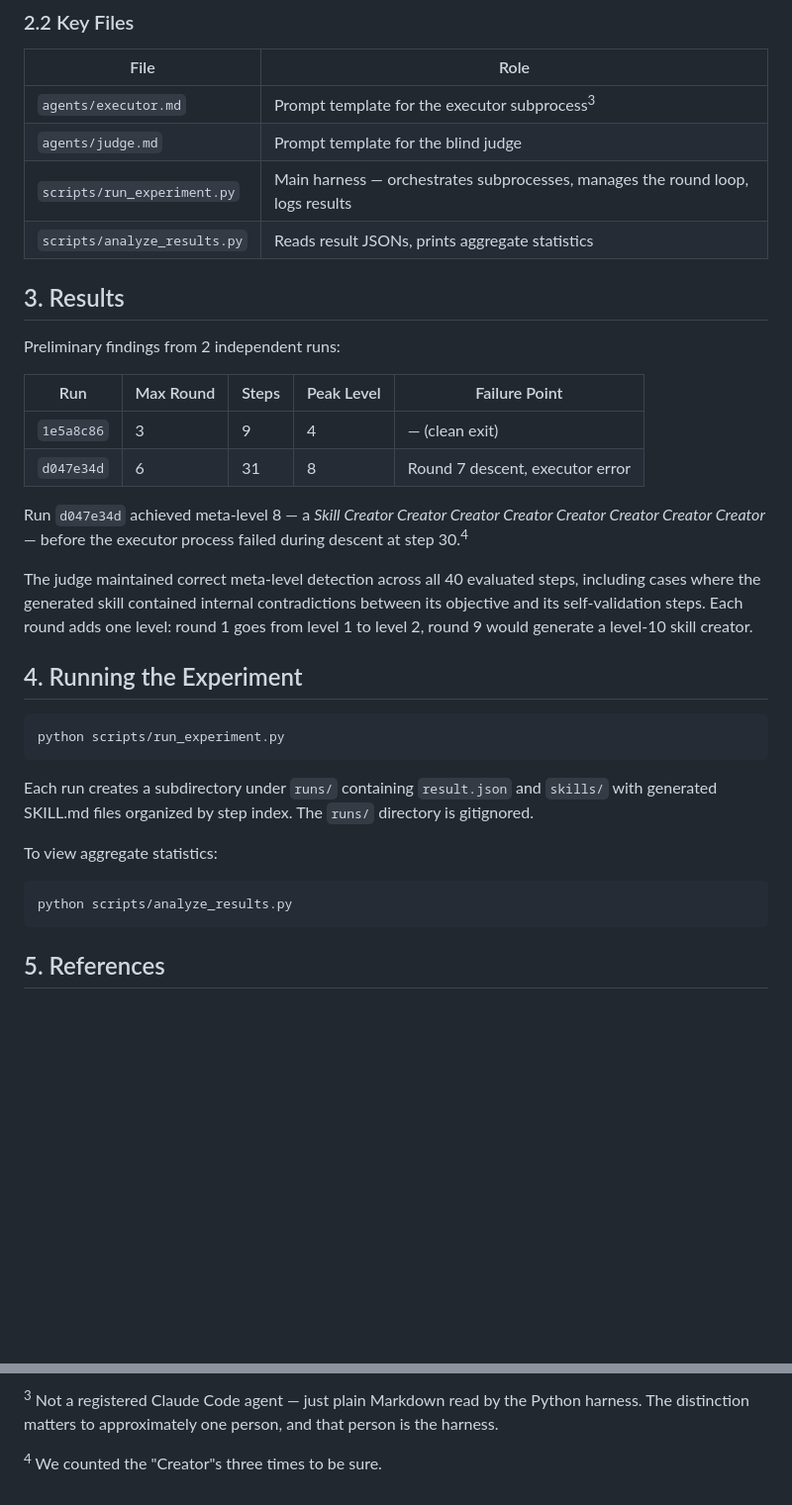
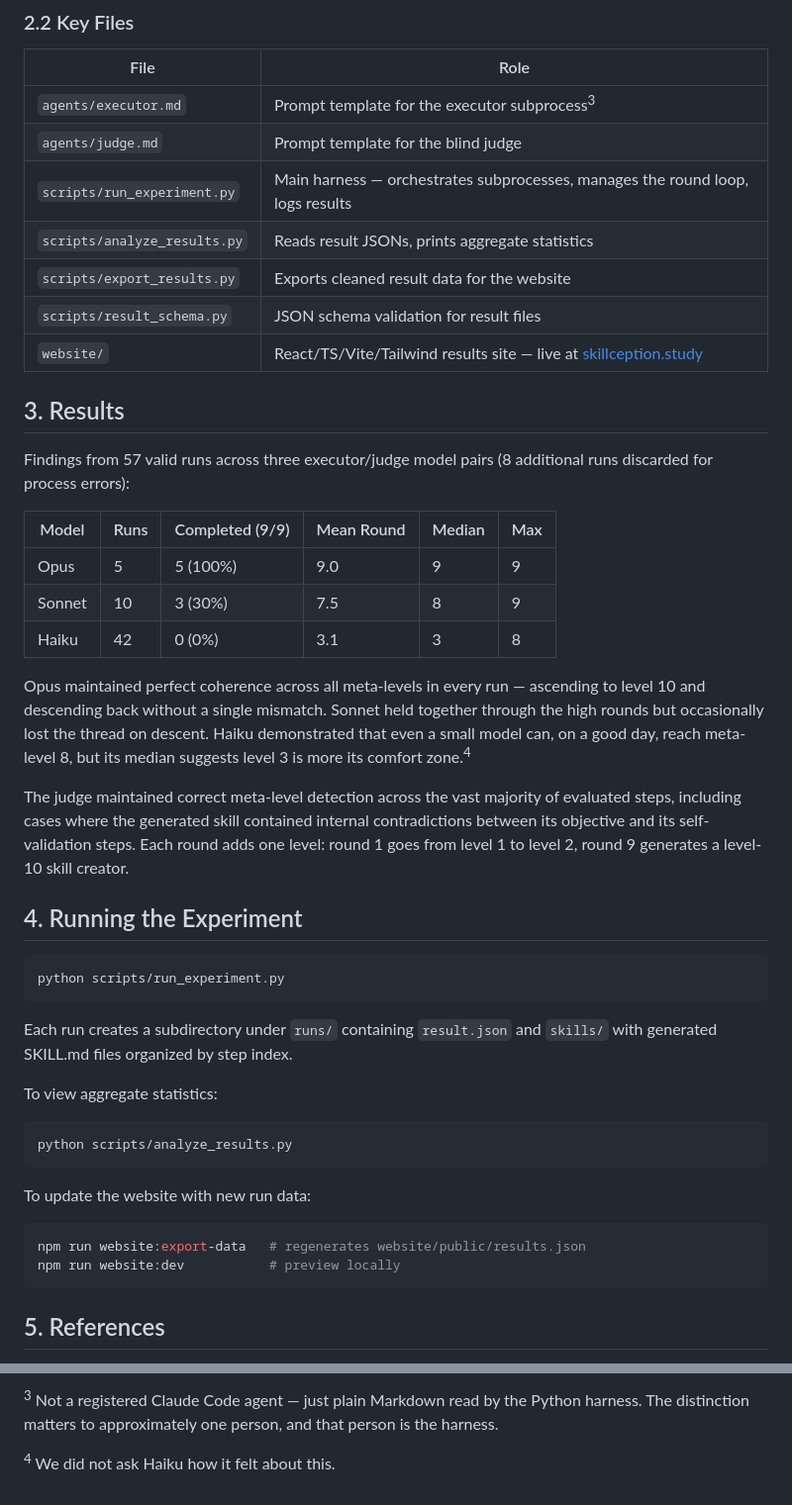
Before and after one commit to OdinMB/skillception, a Markdown page: README.md, 2 parts joined by grey strips. Shown at 99% size. Rendered like a GitHub page; blank space fills up the shorter version.

Commit message:
Update README results to 57 runs across three models, add missing key files
Co-Authored-By: Claude Opus 4.6 (1M context) <noreply@anthropic.com>

````diff
--- a/README.md
+++ b/README.md
@@ -51,19 +51,23 @@ Each step invokes `claude -p` twice as a subprocess — once for the executor, o
 | `agents/judge.md`            | Prompt template for the blind judge                                            |
 | `scripts/run_experiment.py`  | Main harness — orchestrates subprocesses, manages the round loop, logs results |
 | `scripts/analyze_results.py` | Reads result JSONs, prints aggregate statistics                                |
+| `scripts/export_results.py`  | Exports cleaned result data for the website                                    |
+| `scripts/result_schema.py`   | JSON schema validation for result files                                        |
+| `website/`                   | React/TS/Vite/Tailwind results site — live at [skillception.study](https://skillception.study) |
 
 ## 3. Results
 
-Preliminary findings from 2 independent runs:
+Findings from 57 valid runs across three executor/judge model pairs (8 additional runs discarded for process errors):
 
-| Run        | Max Round | Steps | Peak Level | Failure Point                   |
-| ---------- | --------- | ----- | ---------- | ------------------------------- |
-| `1e5a8c86` | 3         | 9     | 4          | — (clean exit)                  |
-| `d047e34d` | 6         | 31    | 8          | Round 7 descent, executor error |
+| Model   | Runs | Completed (9/9) | Mean Round | Median | Max |
+| ------- | ---- | ---------------- | ---------- | ------ | --- |
+| Opus    | 5    | 5 (100%)         | 9.0        | 9      | 9   |
+| Sonnet  | 10   | 3 (30%)          | 7.5        | 8      | 9   |
+| Haiku   | 42   | 0 (0%)           | 3.1        | 3      | 8   |
 
-Run `d047e34d` achieved meta-level 8 — a _Skill Creator Creator Creator Creator Creator Creator Creator Creator_ — before the executor process failed during descent at step 30.<sup>4</sup>
+Opus maintained perfect coherence across all meta-levels in every run — ascending to level 10 and descending back without a single mismatch. Sonnet held together through the high rounds but occasionally lost the thread on descent. Haiku demonstrated that even a small model can, on a good day, reach meta-level 8, but its median suggests level 3 is more its comfort zone.<sup>4</sup>
 
-The judge maintained correct meta-level detection across all 40 evaluated steps, including cases where the generated skill contained internal contradictions between its objective and its self-validation steps. Each round adds one level: round 1 goes from level 1 to level 2, round 9 would generate a level-10 skill creator.
+The judge maintained correct meta-level detection across the vast majority of evaluated steps, including cases where the generated skill contained internal contradictions between its objective and its self-validation steps. Each round adds one level: round 1 goes from level 1 to level 2, round 9 generates a level-10 skill creator.
 
 ## 4. Running the Experiment
 
@@ -71,12 +75,19 @@ The judge maintained correct meta-level detection across all 40 evaluated steps,
 python scripts/run_experiment.py
 ```
 
-Each run creates a subdirectory under `runs/` containing `result.json` and `skills/` with generated SKILL.md files organized by step index. The `runs/` directory is gitignored.
+Each run creates a subdirectory under `runs/` containing `result.json` and `skills/` with generated SKILL.md files organized by step index.
 
 To view aggregate statistics:
 
 ```bash
 python scripts/analyze_results.py
+```
+
+To update the website with new run data:
+
+```bash
+npm run website:export-data   # regenerates website/public/results.json
+npm run website:dev           # preview locally
 ```
 
 ## 5. References
@@ -94,4 +105,4 @@ python scripts/analyze_results.py
 
 <sup>3</sup> Not a registered Claude Code agent — just plain Markdown read by the Python harness. The distinction matters to approximately one person, and that person is the harness.
 
-<sup>4</sup> We counted the "Creator"s three times to be sure.
+<sup>4</sup> We did not ask Haiku how it felt about this.
````
